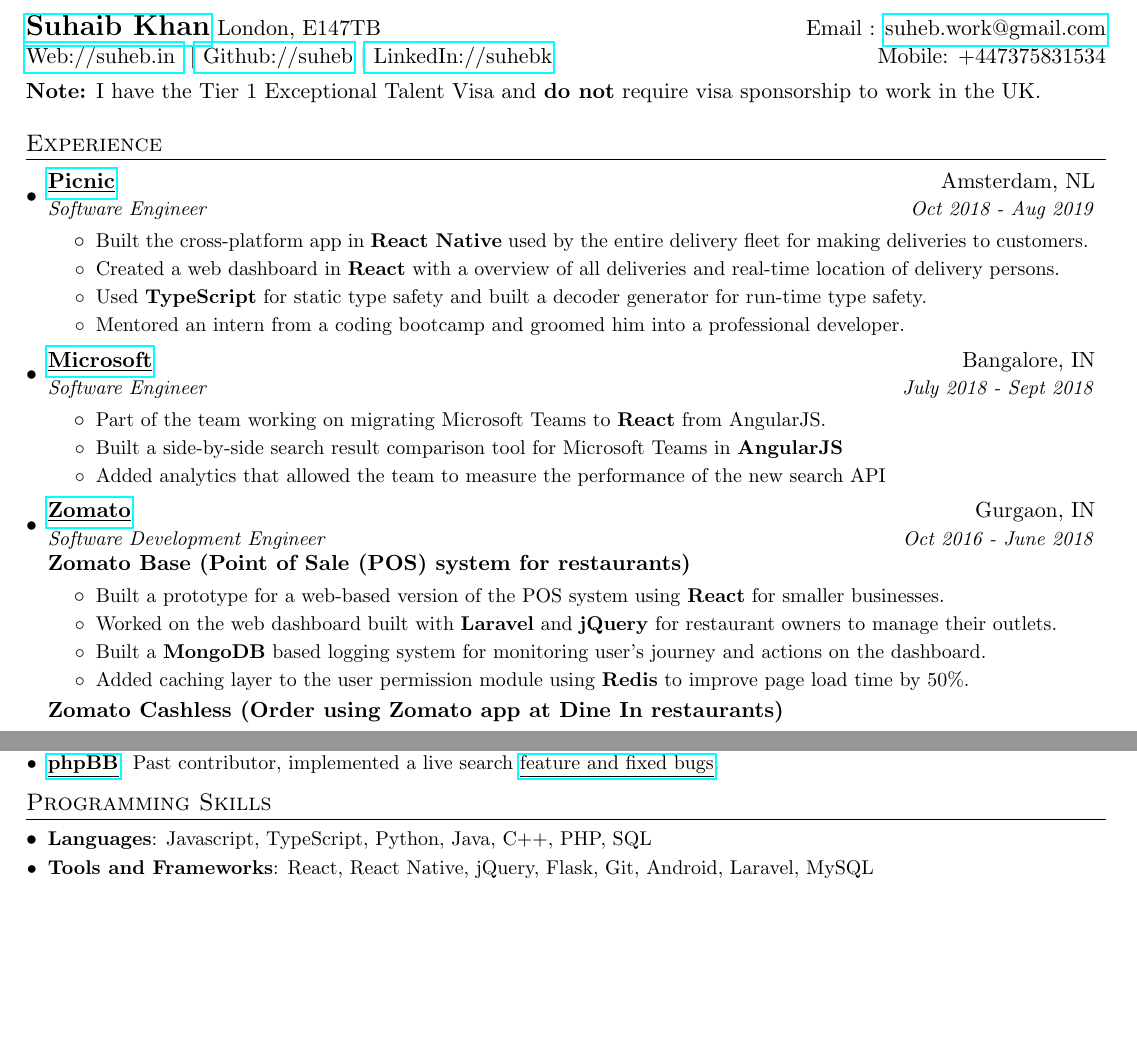
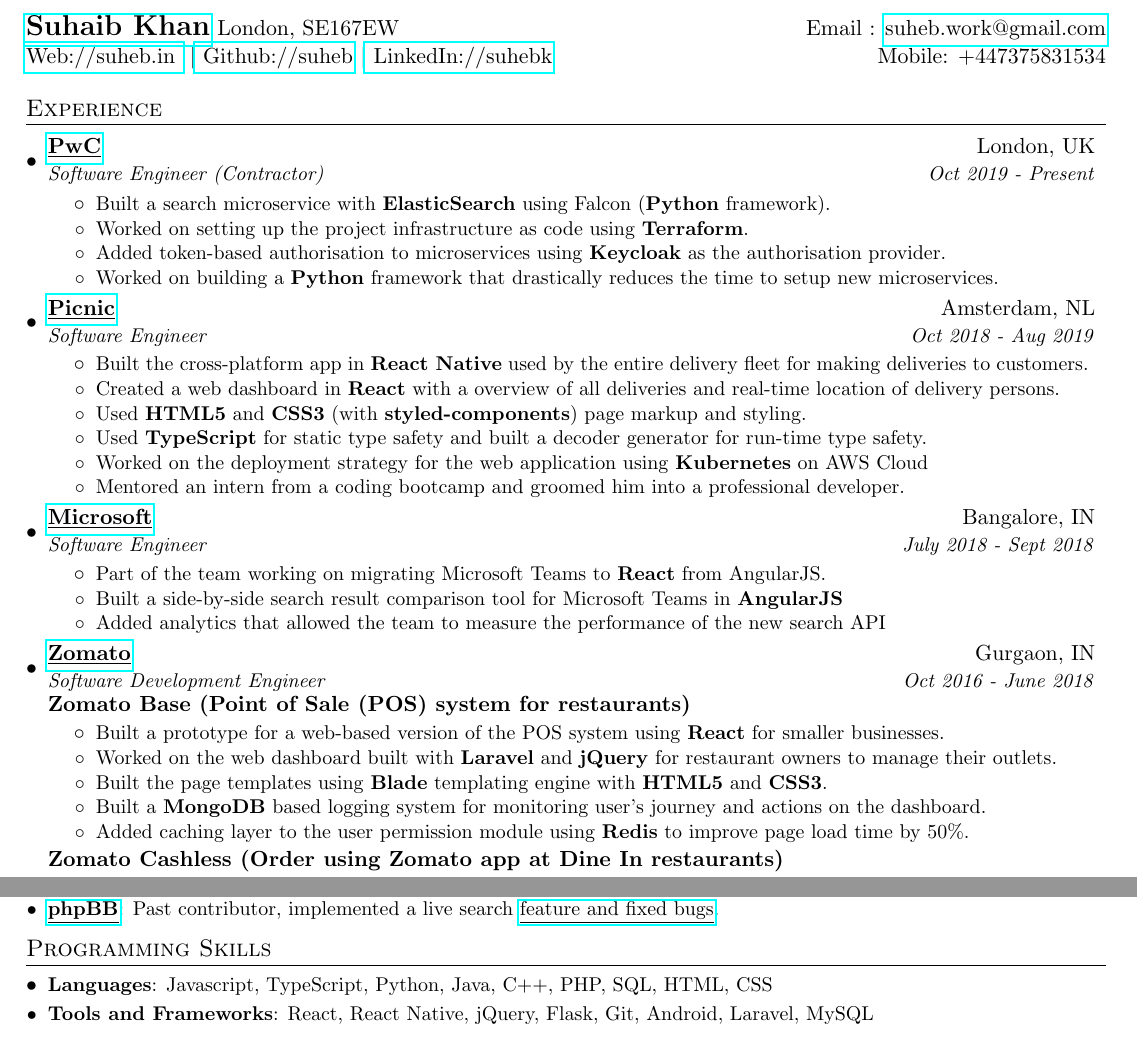
Before and after one commit to suheb/cv, a LaTeX CV (resume.tex): two parts of pages 1 and 2 of 2, joined at a grey line, cut so that both start at the same text, the shorter picture padded with empty space. Compiled offline with pdfLaTeX.

Commit message:
Update on Overleaf.

```diff
--- a/resume.tex
+++ b/resume.tex
@@ -81,16 +81,26 @@
 
 %----------HEADING-----------------
 \begin{tabular*}{\textwidth}{l@{\extracolsep{\fill}}r}
-  \textbf{\href{https://suheb.in/}{\Large Suhaib Khan}} London, E147TB & Email : \href{mailto:suheb.work@gmail.com}{suheb.work@gmail.com}\\
+  \textbf{\href{https://suheb.in/}{\Large Suhaib Khan}} London, SE167EW & Email : \href{mailto:suheb.work@gmail.com}{suheb.work@gmail.com}\\
   \href{https://suheb.in/}{Web://suheb.in } \textbar \href{https://github.com/suheb}{ Github://suheb} \textbar \href{https://www.linkedin.com/in/suhebk/}{ LinkedIn://suhebk} & Mobile: +447375831534
 \end{tabular*}
 
-\vspace{5pt}
-{\textbf{Note:} I have the Tier 1 Exceptional Talent Visa and \textbf{do not} require visa sponsorship to work in the UK.}
 %-----------EXPERIENCE-----------------
 \section{Experience}
   \resumeSubHeadingListStart
-
+   \resumeSubheading
+   	  {\href{https://www.pwc.co.uk}{\underline{PwC}}}{London, UK}
+      {Software Engineer (Contractor)}{Oct 2019 - Present}
+      \resumeItemListStart
+          \resumeItemNoBold
+          {Built a search microservice with \textbf{ElasticSearch}  using Falcon (\textbf{Python} framework).}
+          \resumeItemNoBold
+          {Worked on setting up the project infrastructure as code using \textbf{Terraform}.}
+          \resumeItemNoBold
+          {Added token-based authorisation to microservices using \textbf{Keycloak} as the authorisation provider.}
+          \resumeItemNoBold
+          {Worked on building a \textbf{Python} framework that drastically reduces the time to setup new microservices.}
+      \resumeItemListEnd
    \resumeSubheading
    	  {\href{https://picnic.app/}{\underline{Picnic}}}{Amsterdam, NL}
       {Software Engineer}{Oct 2018 - Aug 2019}
@@ -100,7 +110,11 @@
           \resumeItemNoBold
           {Created a web dashboard in \textbf{React} with a overview of all deliveries and real-time location of delivery persons.}
           \resumeItemNoBold
+          {Used \textbf{HTML5} and \textbf{CSS3} (with \textbf{styled-components}) page markup and styling.}
+          \resumeItemNoBold
           {Used \textbf{TypeScript} for static type safety and built a decoder generator for run-time type safety.}
+           \resumeItemNoBold
+          {Worked on the deployment strategy for the web application using \textbf{Kubernetes} on AWS Cloud}
           \resumeItemNoBold
           {Mentored an intern from a coding bootcamp and groomed him into a professional developer.}
       \resumeItemListEnd
@@ -127,6 +141,8 @@
           {Built a prototype for a web-based version of the POS system using \textbf{React} for smaller businesses.}
           \resumeItemNoBold
           {Worked on the web dashboard built with \textbf{Laravel} and \textbf{jQuery} for restaurant owners to manage their outlets.}
+          \resumeItemNoBold
+          {Built the page templates using \textbf{Blade} templating engine with \textbf{HTML5} and \textbf{CSS3}.}
            \resumeItemNoBold
           {Built a \textbf{MongoDB} based logging system for monitoring user's journey and actions on the dashboard.}
         %   \resumeItemNoBold
@@ -224,7 +240,7 @@
 \section{Programming Skills}
  \resumeSubHeadingListStart
     \resumeSubItem{Languages}
-       {Javascript, TypeScript, Python, Java, C++, PHP, SQL}
+       {Javascript, TypeScript, Python, Java, C++, PHP, SQL, HTML, CSS}
     \resumeSubItem{Tools and Frameworks}
        {React, React Native, jQuery, Flask, Git, Android, Laravel, MySQL}
  \resumeSubHeadingListEnd
```
